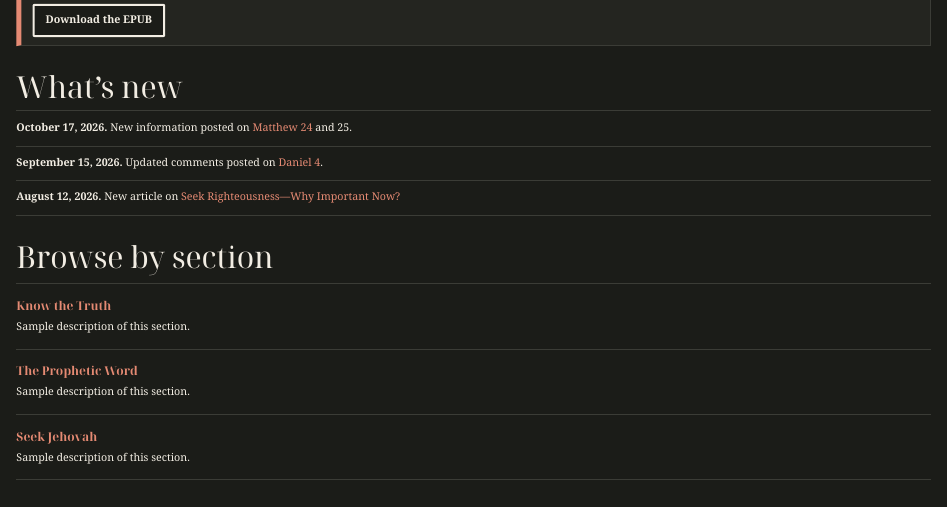
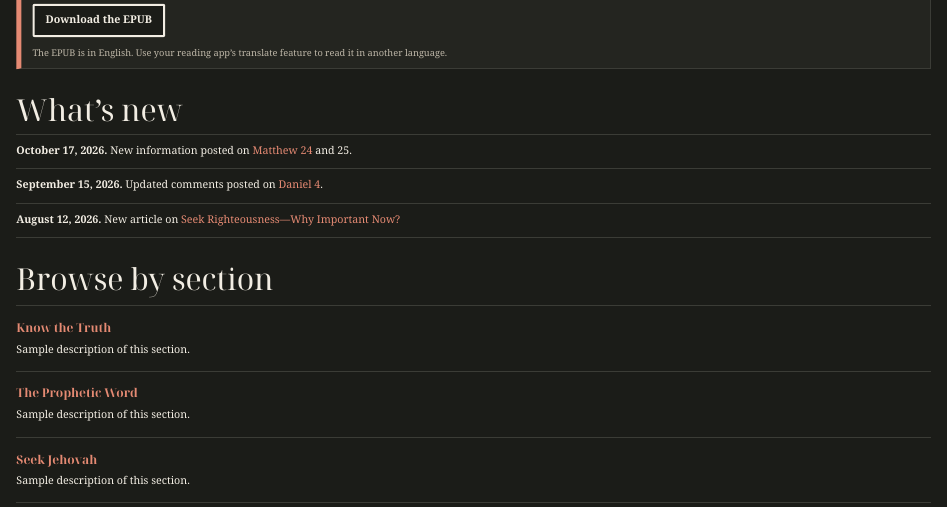
Before and after one commit to briand2jw/the-prophetic-word, a Quarto document (index.qmd): the page in a window 1100 px wide, from 170 px down. Rendered offline with R 4.5, knitr and Pandoc in place of Quarto, with nearby package versions.

Commit message:
Add English-only note under EPUB button
Co-Authored-By: Claude Sonnet 5.5 <noreply@anthropic.com>
Claude-Session: https://claude.ai/code/session_01AFttd4ZhKzSUEiUAhU2CQq

```diff
--- a/_quarto.yml
+++ b/_quarto.yml
@@ -31,7 +31,7 @@ book:
 
 format:
   html:
-    css: [style-main-7.css, style-dark.css]
+    css: [style-main-8.css, style-dark.css]
     toc: false
     number-sections: false
     include-after-body: nav-helpers.html
--- a/index.qmd
+++ b/index.qmd
@@ -11,6 +11,8 @@ This EPUB file contains all the information on this website.\
 Last updated: {{< meta date >}}
 
 [Download the EPUB](the-truth.epub){.epub-btn}
+
+[The EPUB is in English. Use your reading app's translate feature to read it in another language.]{.epub-note}
 :::
 
 ## What's new
--- a/style-main-7.css
+++ b/style-main-8.css
@@ -190,3 +190,5 @@ a:focus-visible,button:focus-visible,input:focus-visible,summary:focus-visible,[
 #quarto-sidebar .translate-btn.tr-side svg,#quarto-sidebar a.epub-side svg{width:22px;height:22px;color:var(--accent);flex:none}
 #quarto-sidebar .translate-btn.tr-side:hover,#quarto-sidebar a.epub-side:hover{background:var(--tile-hover)}
 #quarto-sidebar .translate-btn.tr-side{margin-bottom:.7rem}
+
+.epub-note{display:block;margin-top:.9rem;font-size:.92rem;line-height:1.5;color:var(--meta)}
```
